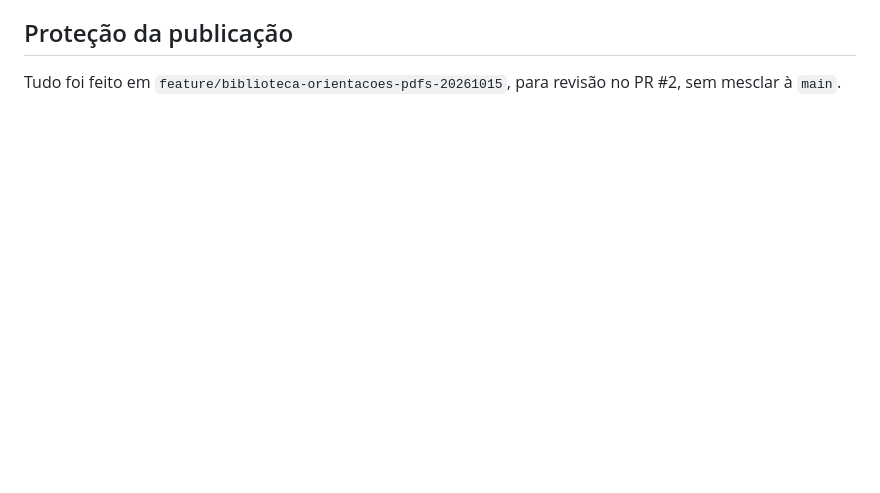
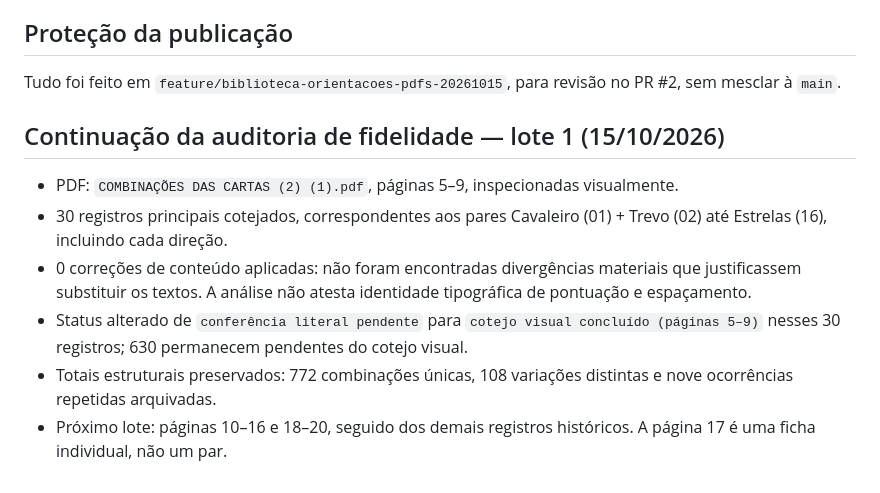
Before and after one commit to letgon330/baralho-cigano, a Markdown page: docs/auditoria-biblioteca-pr2-20261015.md, the part around the change. Drawn GitHub-style; blank space fills up the shorter version.

Commit message:
docs: record fidelity audit batch 1 (30 checked, 0 corrected, 630 pending)

```diff
--- a/docs/auditoria-biblioteca-pr2-20261015.md
+++ b/docs/auditoria-biblioteca-pr2-20261015.md
@@ -26,3 +26,11 @@ O `index.html` principal não foi alterado: integrar a biblioteca, verificar ace
 
 ## Proteção da publicação
 Tudo foi feito em `feature/biblioteca-orientacoes-pdfs-20261015`, para revisão no PR #2, sem mesclar à `main`.
+
+## Continuação da auditoria de fidelidade — lote 1 (15/10/2026)
+- PDF: `COMBINAÇÕES DAS CARTAS (2) (1).pdf`, páginas 5–9, inspecionadas visualmente.
+- 30 registros principais cotejados, correspondentes aos pares Cavaleiro (01) + Trevo (02) até Estrelas (16), incluindo cada direção.
+- 0 correções de conteúdo aplicadas: não foram encontradas divergências materiais que justificassem substituir os textos. A análise não atesta identidade tipográfica de pontuação e espaçamento.
+- Status alterado de `conferência literal pendente` para `cotejo visual concluído (páginas 5–9)` nesses 30 registros; 630 permanecem pendentes do cotejo visual.
+- Totais estruturais preservados: 772 combinações únicas, 108 variações distintas e nove ocorrências repetidas arquivadas.
+- Próximo lote: páginas 10–16 e 18–20, seguido dos demais registros históricos. A página 17 é uma ficha individual, não um par.
```
